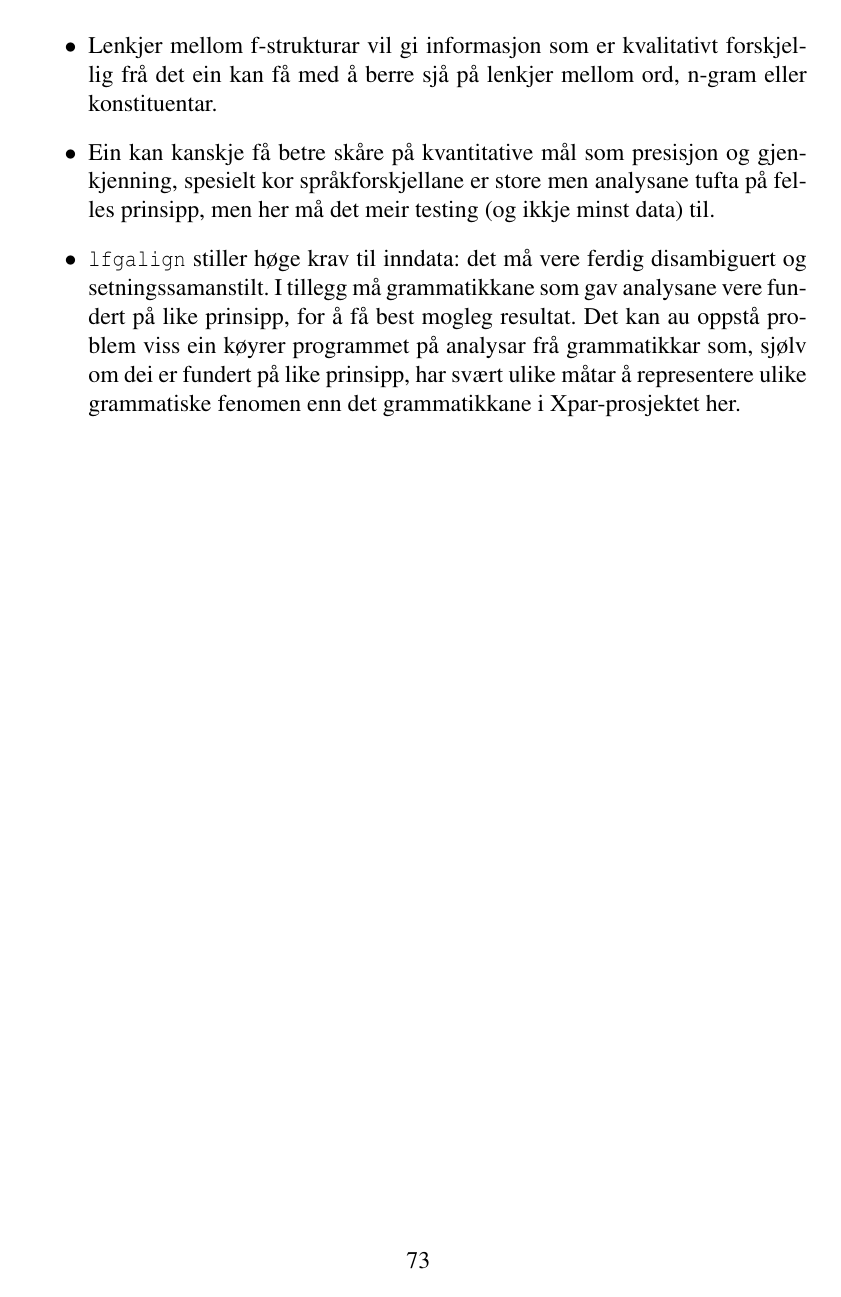
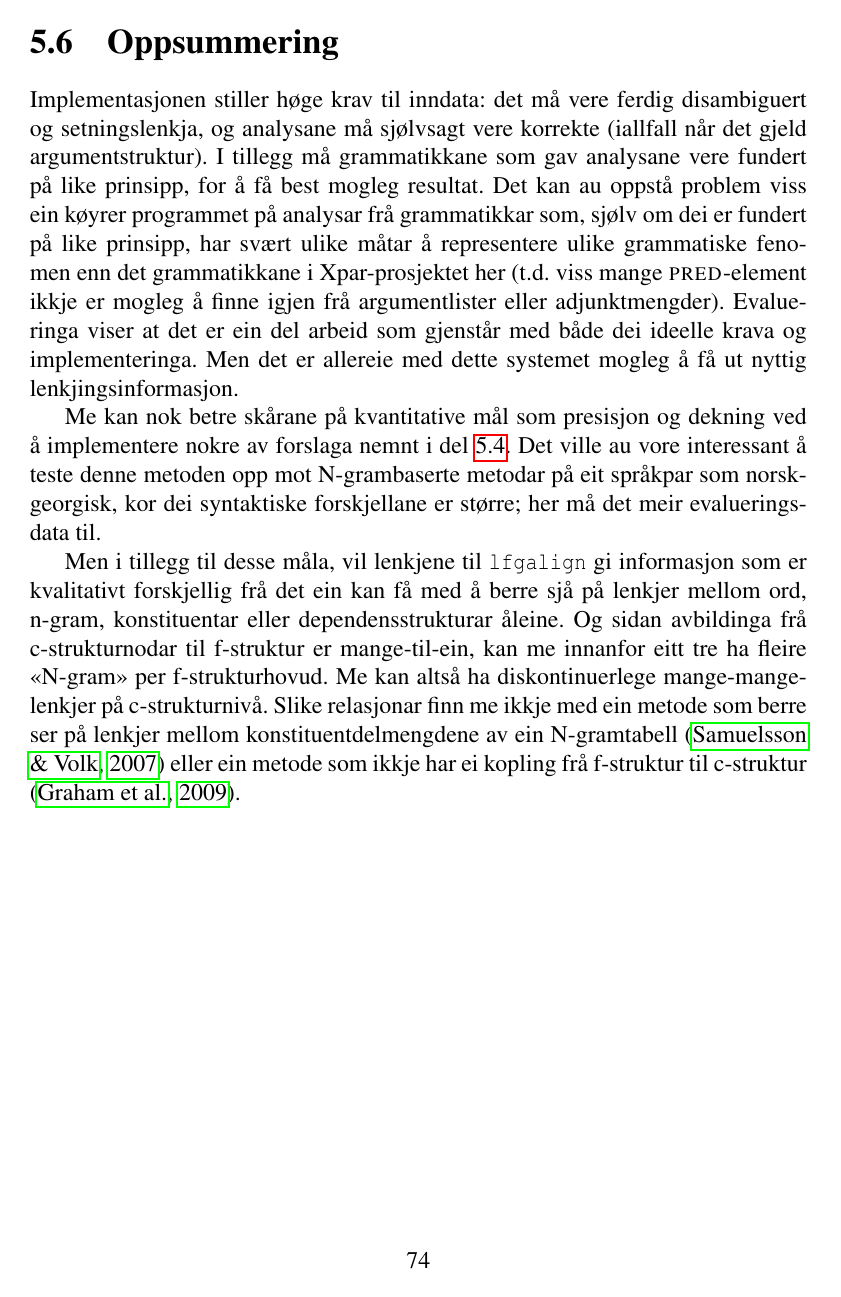
Before and after one commit to unhammer/lfgalign, a LaTeX thesis (thesis/lfgalign.tex): page 77 of 86 before the commit and page 78 of 87 after it. The pictures show the PDF file thesis/lfgalign.pdf that the author committed with the source.

Commit message:
oppsummering av eval-del

```diff
--- a/thesis/lfgalign.tex
+++ b/thesis/lfgalign.tex
@@ -3926 +3920,0 @@ Om ein er ute etter å sjekke om to grammatikkar verkeleg er så
-   \citet{samuelsson2007apa}).
@@ -3933,12 +3921,3 @@ Om ein er ute etter å sjekke om to grammatikkar verkeleg er så
-\item Ein kan kanskje få betre skåre på kvantitative mål som presisjon og
-   gjenkjenning, spesielt kor språkforskjellane er store men analysane
-   tufta på felles prinsipp, men her må det meir testing (og ikkje
-   minst data) til.
-\item \texttt{lfgalign} stiller høge krav til inndata: det må vere ferdig
-   disambiguert og setningssamanstilt. I tillegg må grammatikkane som
-   gav analysane vere fundert på like prinsipp, for å få best mogleg
-   resultat. Det kan au oppstå problem viss ein køyrer programmet på
-   analysar frå grammatikkar som, sjølv om dei er fundert på like
-   prinsipp, har svært ulike måtar å representere ulike grammatiske
-   fenomen enn det grammatikkane i Xpar-prosjektet her.
-\end{itemize}
+Implementasjonen stiller høge krav til inndata: det må vere ferdig
+ disambiguert og setningslenkja, og analysane må sjølvsagt vere
+ korrekte (iallfall når det gjeld argumentstruktur). I tillegg må
@@ -3945,3 +3929,31 @@ Om ein er ute etter å sjekke om to grammatikkar verkeleg er så
+ (t.d. viss mange \PRED{}-element ikkje er mogleg å finne igjen frå
+ argumentlister eller adjunktmengder). Evalueringa viser at det er ein
+ del arbeid som gjenstår med både dei ideelle krava og
+ implementeringa. Men det er allereie med dette systemet mogleg å få
+ ut nyttig lenkjingsinformasjon.
+
+Me kan nok betre skårane på kvantitative mål som presisjon og dekning
+ ved å implementere nokre av forslaga nemnt i del
+ \ref{SEC:opneproblem}. Det ville au vore interessant å teste denne
+ metoden opp mot N-grambaserte metodar på eit språkpar som
+ norsk-georgisk, kor dei syntaktiske forskjellane er større; her må
+ det meir evalueringsdata til.
+
+Men i tillegg til desse måla, vil lenkjene til \texttt{lfgalign} gi
+ informasjon som er kvalitativt forskjellig frå det ein kan få med å
+ berre sjå på lenkjer mellom ord, n-gram, konstituentar eller
+ dependensstrukturar åleine. Og sidan avbildinga frå c-strukturnodar
+ til f-struktur er mange-til-ein, kan me innanfor eitt tre ha fleire
+ «N-gram» per f-strukturhovud. Me kan altså ha diskontinuerlege
+ mange-mange-lenkjer på c-strukturnivå. Slike relasjonar finn me ikkje
+ med ein metode som berre ser på lenkjer mellom konstituentdelmengdene
+ av ein N-gramtabell \citep{samuelsson2007apa} eller ein metode som
+ ikkje har ei kopling frå f-struktur til c-struktur
+ \citep{graham2009fts}.
+
+
+
+
 \chapter{Avslutning}
 \label{sec-6}
 
```
Also changed, not shown: thesis/lfgalign.pdf, thesis/lfgalign.tex (28 more changed lines), 1 other file.
